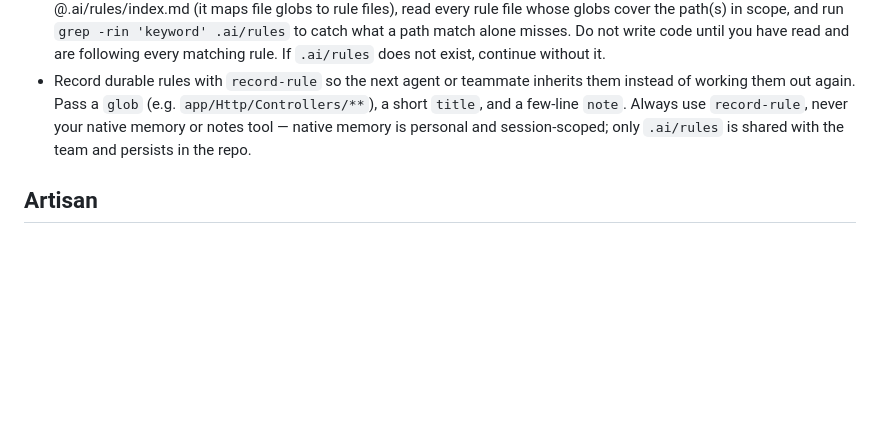
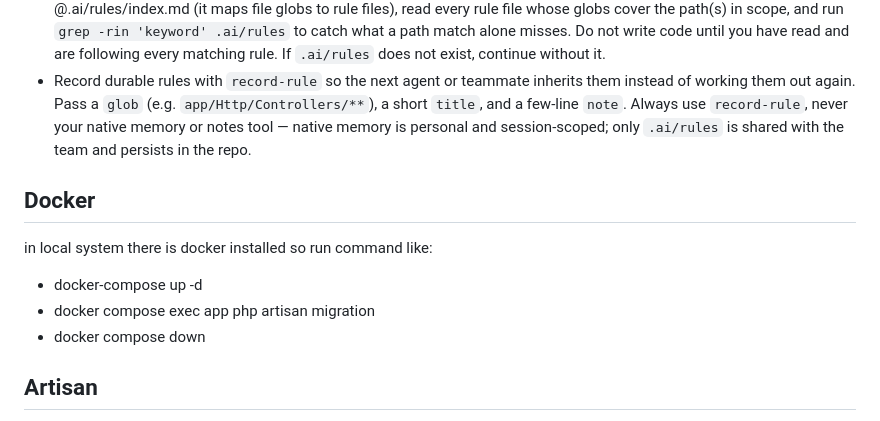
Before and after one commit to gdost407/salescrm, a Markdown page: AGENTS.md, the part around the change. Rendered like a GitHub page; blank space fills up the shorter version.

Commit message:
agent md changes

```diff
--- a/AGENTS.md
+++ b/AGENTS.md
@@ -74,6 +74,12 @@ This project has domain-specific skills available in `**/skills/**`. You MUST ac
 
 - This project contains committed, area-grouped rules in `.ai/rules` when that directory exists (settled decisions, non-obvious traps, standing constraints). Framework and package guidelines that only apply to specific paths (testing, frontend, components) also live there, under `.ai/rules/boost` — this is not just recorded decisions, it is load-bearing guidance you have not seen inline. Before you enter plan mode or create/edit any file, you MUST first: open @.ai/rules/index.md (it maps file globs to rule files), read every rule file whose globs cover the path(s) in scope, and run `grep -rin 'keyword' .ai/rules` to catch what a path match alone misses. Do not write code until you have read and are following every matching rule. If `.ai/rules` does not exist, continue without it.
 - Record durable rules with `record-rule` so the next agent or teammate inherits them instead of working them out again. Pass a `glob` (e.g. `app/Http/Controllers/**`), a short `title`, and a few-line `note`. Always use `record-rule`, never your native memory or notes tool — native memory is personal and session-scoped; only `.ai/rules` is shared with the team and persists in the repo.
+
+## Docker
+in local system there is docker installed so run command like:
+ - docker-compose up -d
+ - docker compose exec app php artisan migration
+ - docker compose down
 
 ## Artisan
 
```
